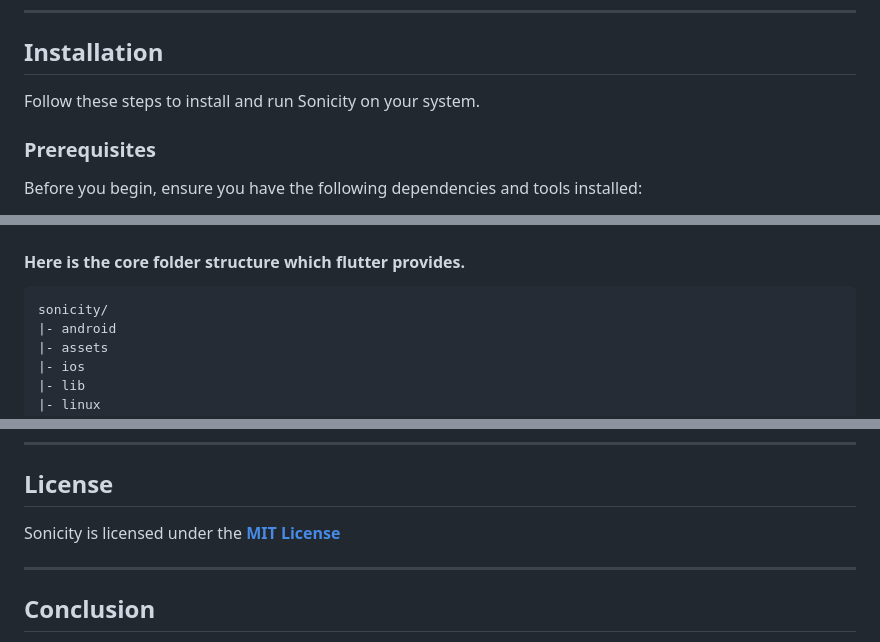
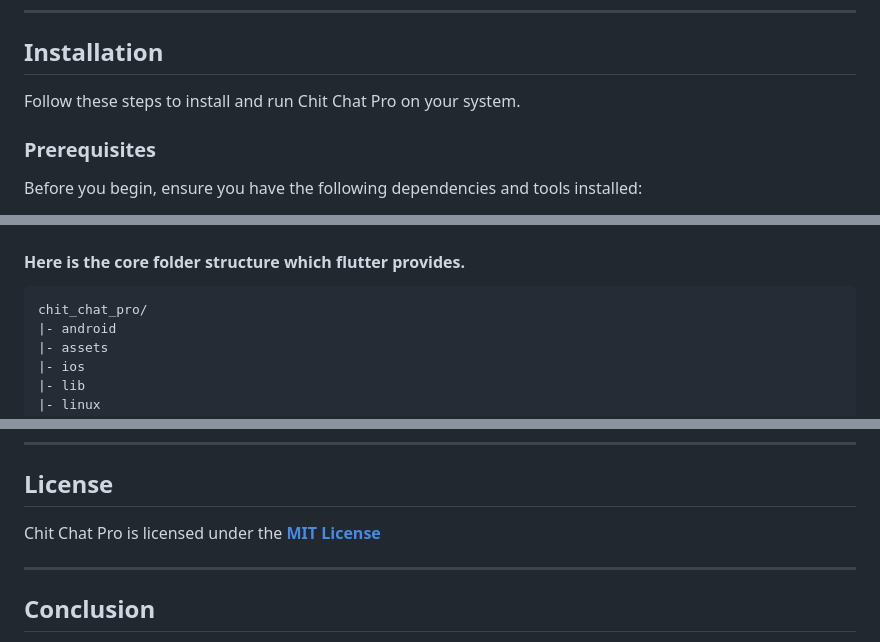
Before and after one commit to AkshatGupta-30/Chit-Chat-Pro--Flutter, a Markdown page: README.md, 3 parts joined by grey strips. GitHub-like rendering.

Commit message:
Minor refactoring in README

````diff
--- a/README.md
+++ b/README.md
@@ -64,7 +64,7 @@ Chit Chat Pro is a cutting-edge application designed to emulate the functionalit
 ----
 
 ## Installation
-Follow these steps to install and run Sonicity on your system.
+Follow these steps to install and run Chit Chat Pro on your system.
 
 ### Prerequisites
 Before you begin, ensure you have the following dependencies and tools installed:
@@ -97,7 +97,7 @@ This will build the project and install it on your connected device or emulator.
 ## Folder Structure
 #### Here is the core folder structure which flutter provides.
 ```
-sonicity/
+chit_chat_pro/
 |- android
 |- assets
 |- ios
@@ -161,7 +161,7 @@ We extend our heartfelt gratitude to OpenAI for their exceptional APIs, which ha
 ----
 
 ## License
-Sonicity is licensed under the [**MIT License**](https://github.com/AkshatGupta-30/Sonicity--Flutter/blob/main/LICENSE)
+Chit Chat Pro is licensed under the [**MIT License**](https://github.com/AkshatGupta-30/Chit-Chat-Pro--Flutter/blob/main/LICENSE)
 
 ----
 
````
Also changed, not shown: other parts of README.md (+1 -1 lines).
